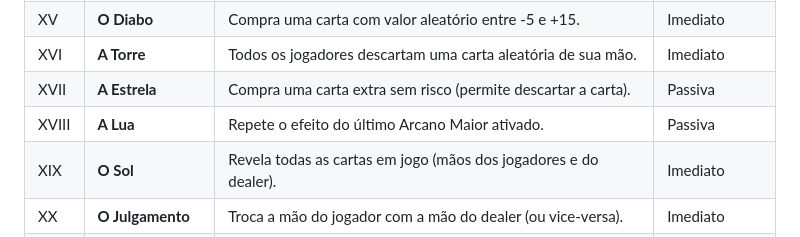
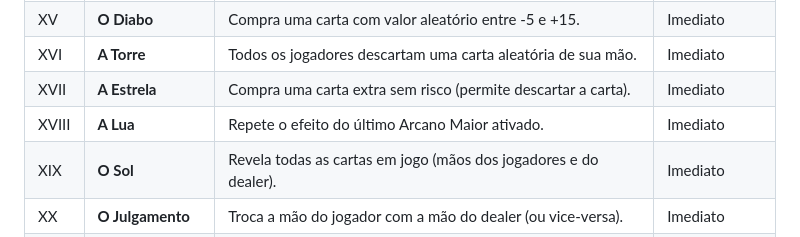
Before and after one commit to KaiqueZambrano/blackjack-arcano, a Markdown page: README.md, the part around the change. Rendered like a GitHub page.

Commit message:
Corrigindo tabela

```diff
--- a/README.md
+++ b/README.md
@@ -32,8 +32,8 @@ O objetivo do jogo é somar o valor das cartas o mais próximo possível de 21,
 | XIV   | **A Temperança**      | Divide o valor de uma carta (arcano menor) por dois, arredondando para cima.                       | Imediato          |
 | XV    | **O Diabo**           | Compra uma carta com valor aleatório entre -5 e +15.                                               | Imediato          |
 | XVI   | **A Torre**           | Todos os jogadores descartam uma carta aleatória de sua mão.                                       | Imediato          |
-| XVII  | **A Estrela**         | Compra uma carta extra sem risco (permite descartar a carta).                                      | Passiva           |
-| XVIII | **A Lua**             | Repete o efeito do último Arcano Maior ativado.                                                    | Passiva           |
+| XVII  | **A Estrela**         | Compra uma carta extra sem risco (permite descartar a carta).                                      | Imediato          |
+| XVIII | **A Lua**             | Repete o efeito do último Arcano Maior ativado.                                                    | Imediato          |
 | XIX   | **O Sol**             | Revela todas as cartas em jogo (mãos dos jogadores e do dealer).                                   | Imediato          |
 | XX    | **O Julgamento**      | Troca a mão do jogador com a mão do dealer (ou vice-versa).                                        | Imediato          |
 | XXI   | **O Mundo**           | Vitória automática se o jogador (ou dealer) tiver 21 ou mais pontos na mão atual.                  | Imediato          |
```
